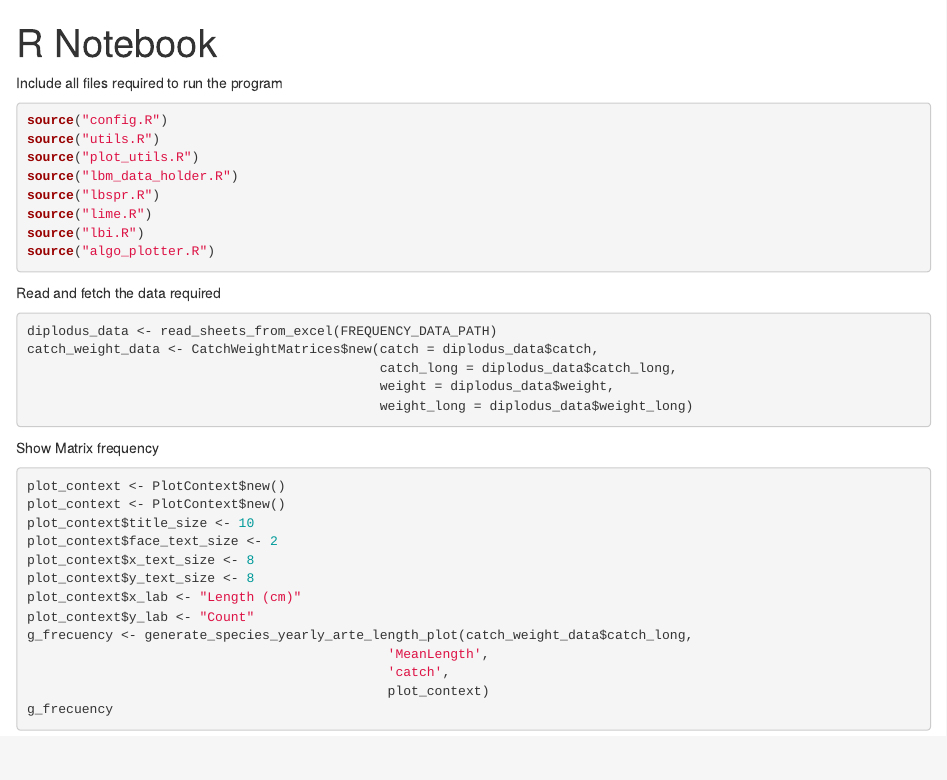
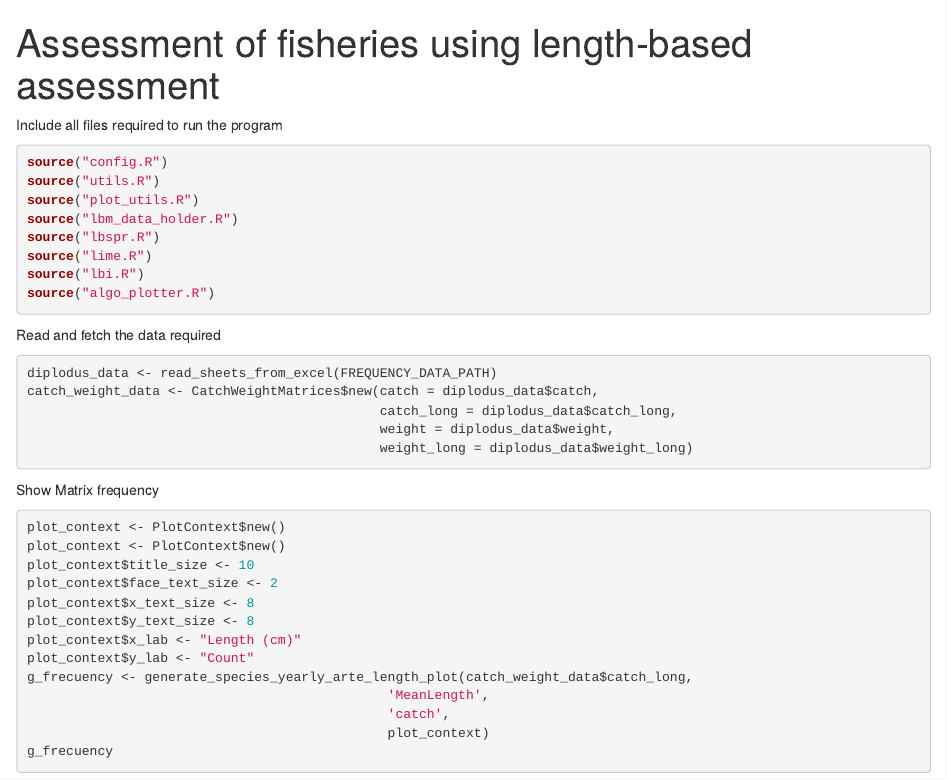
Before and after one commit to d2gex/lbm_seminary, an R Markdown document (R/lbms_main.rmd): the page in a window 1100 px wide, from its top. Rendered offline with R 4.5, knitr and Pandoc, with nearby package versions; the code chunks are not run, so their results and figures are left out.

Commit message:
Add first version of workshop notebook

```diff
--- a/R/lbms_main.rmd
+++ b/R/lbms_main.rmd
@@ -1,5 +1,5 @@
 ---
-title: "R Notebook"
+title: "Assessment of fisheries using length-based assessment"
 output: html_notebook
 ---
 Include all files required to run the program
```
Also changed, not shown: 2 other files.
